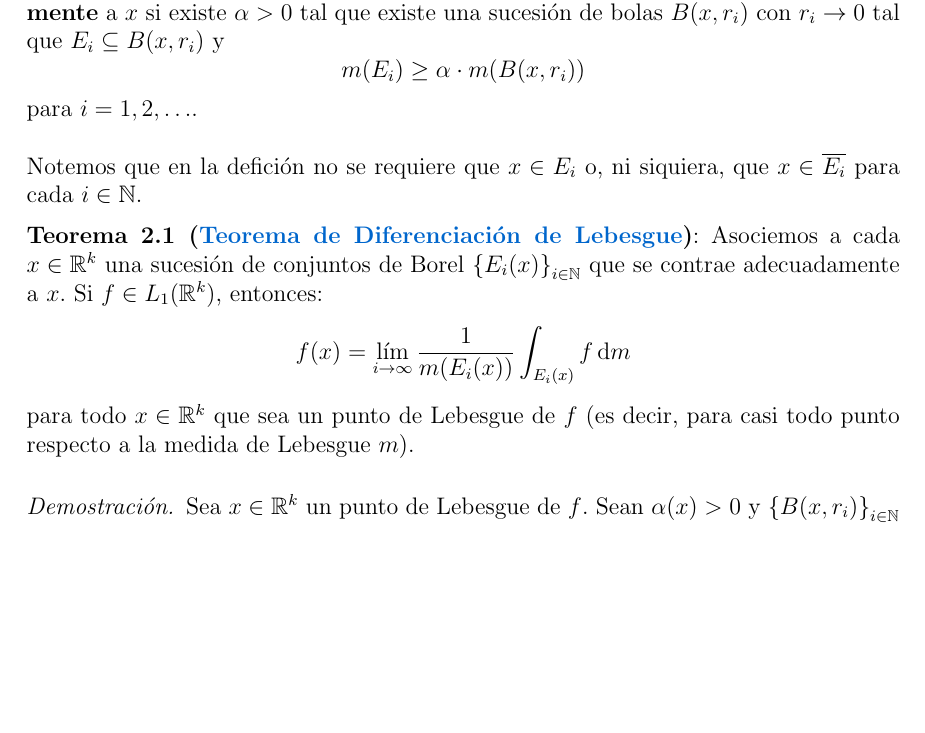
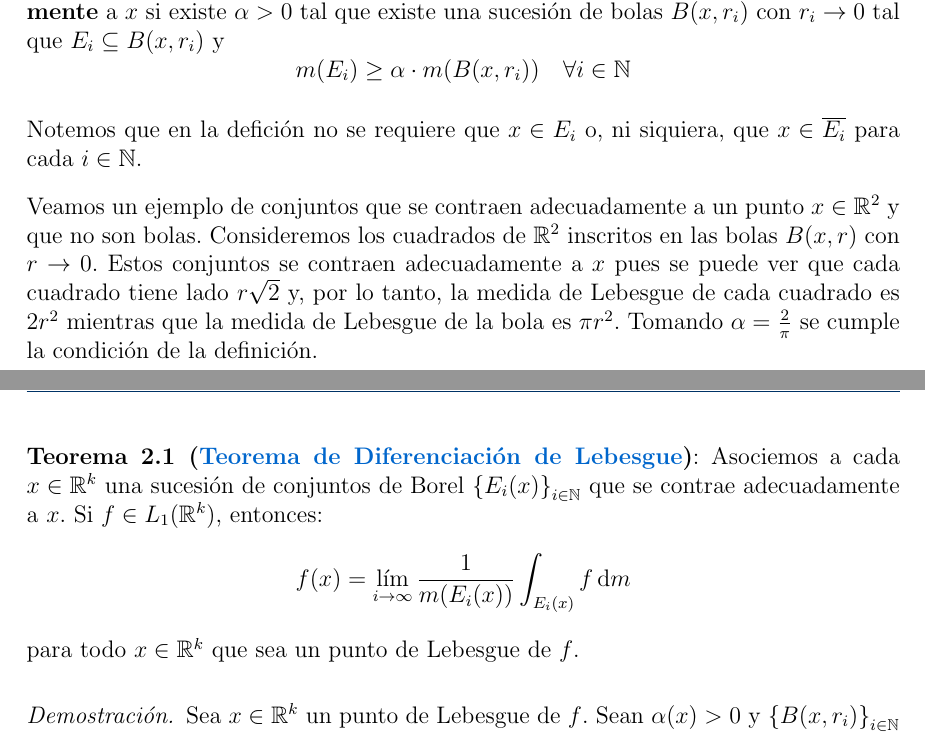
Before and after one commit to JordiBustos/facultad, a LaTeX document (tercero/primer-cuatrimestre/medida/final/final.tex): part of page 12 of 18 before the commit and two parts of pages 11 and 12 of 18 after it, the two joined at a grey line, cut so that both start at the same text, the shorter picture padded with empty space. Compiled offline with pdfLaTeX.

Commit message:
final medida: ajustes pre-impresión

```diff
--- a/tercero/primer-cuatrimestre/medida/final/final.tex
+++ b/tercero/primer-cuatrimestre/medida/final/final.tex
@@ -505,19 +504,22 @@ El siguiente teorema nos dice que casi todo punto es un punto de Lebesgue para f
 \begin{definicion}[Conjuntos que se contraen adecuadamente]
     Dado \( x \in \R^k \). Una familia de conjuntos de Borel en \( \R^k \) \( {\{ E_i \}}_{i \in \N} \) se dice que se \textbf{contrae adecuadamente} a \( x \)
     si existe \( \alpha > 0 \) tal que existe una sucesión de bolas \( B(x, r_i) \) con \( r_i \to 0 \) tal que \( E_i \subseteq B(x, r_i) \) y \[
-        m(E_i) \geq \alpha \cdot m(B(x, r_i))
+        m(E_i) \geq \alpha \cdot m(B(x, r_i)) \quad \forall i \in \N
     \]
-    para \( i = 1, 2, \ldots \).
 \end{definicion}
 
 Notemos que en la defición no se requiere que \( x \in E_i \) o, ni siquiera, que \( x \in \overline{E_i} \) para cada \( i \in \N \).
+
+Veamos un ejemplo de conjuntos que se contraen adecuadamente a un punto \( x \in \R^2 \) y que no son bolas.
+Consideremos los cuadrados de \( \R^2 \) inscritos en las bolas \( B(x, r) \) con \( r \to 0 \). Estos conjuntos se contraen adecuadamente a \( x \) pues se puede ver que cada cuadrado tiene lado \( r \sqrt{2} \) y, por lo tanto,
+la medida de Lebesgue de cada cuadrado es \( 2 r^2 \) mientras que la medida de Lebesgue de la bola es \( \pi r^2 \). Tomando \( \alpha = \frac{2}{\pi} \) se cumple la condición de la definición.
 
 \begin{teorema}[Teorema de Diferenciación de Lebesgue]
     Asociemos a cada \( x \in \R^k \) una sucesión de conjuntos de Borel \( {\{ E_i(x) \}}_{i \in \N} \) que se contrae adecuadamente a \( x \). Si \( f \in L_1(\R^k) \), entonces:
     \[
         f(x) = \lim_{i \to \infty} \frac{1}{m(E_i(x))} \int_{E_i(x)} f \, \mathrm{d} m
     \]
-    para todo \( x \in \R^k \) que sea un punto de Lebesgue de \( f \) (es decir, para casi todo punto respecto a la medida de Lebesgue \( m \)).
+    para todo \( x \in \R^k \) que sea un punto de Lebesgue de \( f \).
 \end{teorema}
 
 \begin{proof}
```
Also changed, not shown: tercero/primer-cuatrimestre/medida/final/final.pdf, tercero/primer-cuatrimestre/medida/final/final.tex (3 more changed lines).
